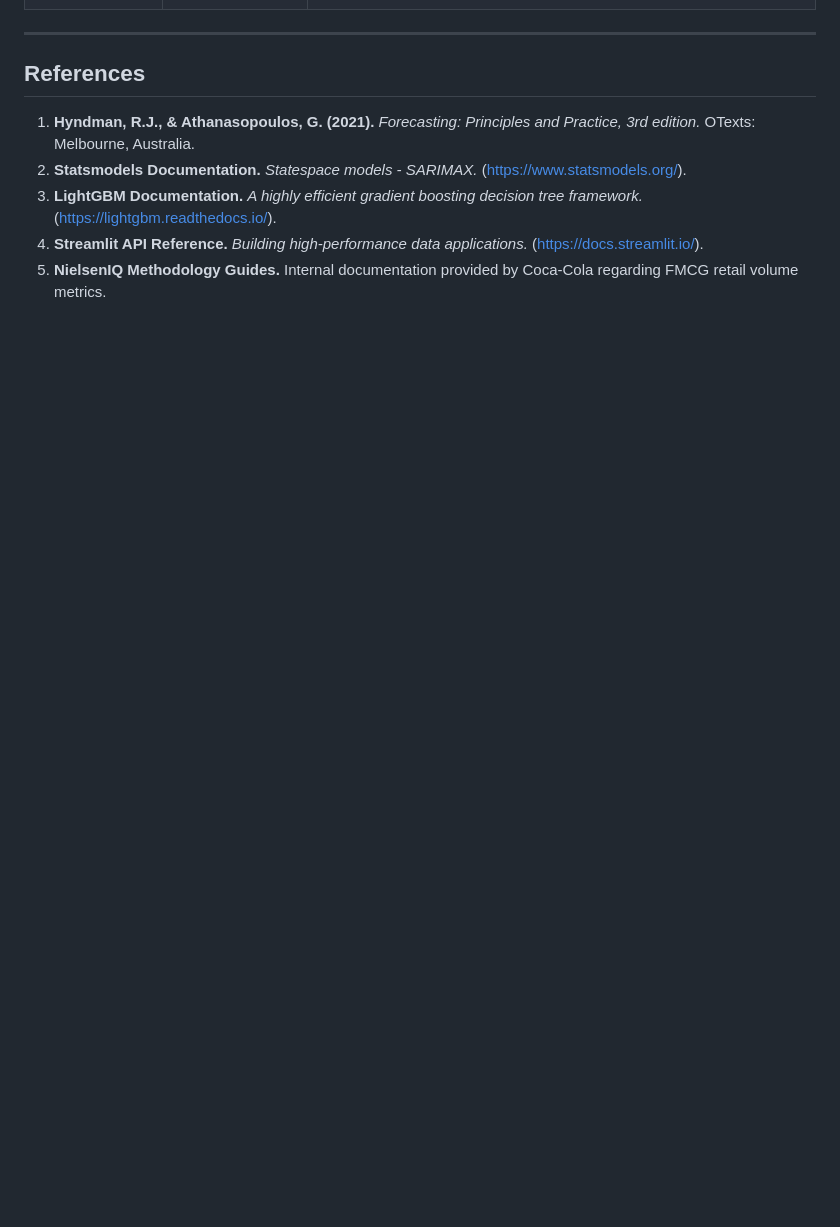
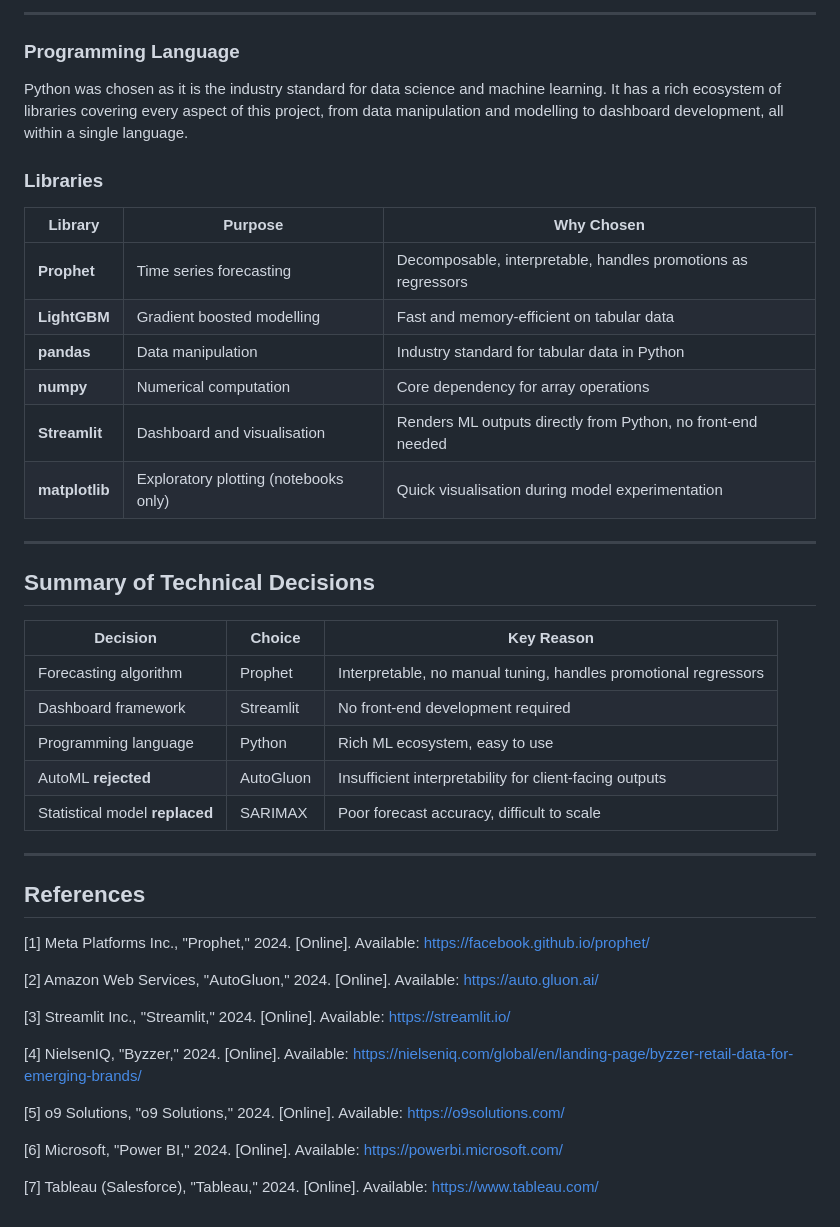
Before and after one commit to tt1m/baseline-sales-modelling-report, a Markdown page: docs/research.md, the part around one of its changes. Drawn GitHub-style; blank space fills up the shorter version.

Commit message:
added research section

```diff
--- a/docs/research.md
+++ b/docs/research.md
@@ -41,9 +185,57 @@ The following stack was selected for its robustness, industry adoption, and comp
+---
+
+### Programming Language
+
+Python was chosen as it is the industry standard for data science and machine
+learning. It has a rich ecosystem of libraries covering every aspect of this
+project, from data manipulation and modelling to dashboard development, all
+within a single language.
+
+### Libraries
+
+| Library | Purpose | Why Chosen |
+|---|---|---|
+| **Prophet** | Time series forecasting | Decomposable, interpretable, handles promotions as regressors |
+| **LightGBM** | Gradient boosted modelling | Fast and memory-efficient on tabular data |
+| **pandas** | Data manipulation | Industry standard for tabular data in Python |
+| **numpy** | Numerical computation | Core dependency for array operations |
+| **Streamlit** | Dashboard and visualisation | Renders ML outputs directly from Python, no front-end needed |
+| **matplotlib** | Exploratory plotting (notebooks only) | Quick visualisation during model experimentation |
+
+---
+
+## Summary of Technical Decisions
+
+| Decision | Choice | Key Reason |
+|---|---|---|
+| Forecasting algorithm | Prophet | Interpretable, no manual tuning, handles promotional regressors |
+| Dashboard framework | Streamlit | No front-end development required |
+| Programming language | Python | Rich ML ecosystem, easy to use |
+| AutoML **rejected** | AutoGluon | Insufficient interpretability for client-facing outputs |
+| Statistical model **replaced** | SARIMAX | Poor forecast accuracy, difficult to scale |
+</div>
 
 ---
 
 ## References
-1.  **Hyndman, R.J., & Athanasopoulos, G. (2021).** *Forecasting: Principles and Practice, 3rd edition.* OTexts: Melbourne, Australia.
-2.  **Statsmodels Documentation.** *Statespace models - SARIMAX.* (https://www.statsmodels.org/).
-3.  **LightGBM Documentation.** *A highly efficient gradient boosting decision tree framework.* (https://lightgbm.readthedocs.io/).
-4.  **Streamlit API Reference.** *Building high-performance data applications.* (https://docs.streamlit.io/).
-5.  **NielsenIQ Methodology Guides.** Internal documentation provided by Coca-Cola regarding FMCG retail volume metrics.
+
+[1] Meta Platforms Inc., "Prophet," 2024. [Online].
+    Available: https://facebook.github.io/prophet/
+
+[2] Amazon Web Services, "AutoGluon," 2024. [Online].
+    Available: https://auto.gluon.ai/
+
+[3] Streamlit Inc., "Streamlit," 2024. [Online].
+    Available: https://streamlit.io/
+
+[4] NielsenIQ, "Byzzer," 2024. [Online].
+    Available: https://nielseniq.com/global/en/landing-page/byzzer-retail-data-for-emerging-brands/
+
+[5] o9 Solutions, "o9 Solutions," 2024. [Online].
+    Available: https://o9solutions.com/
+
+[6] Microsoft, "Power BI," 2024. [Online].
+    Available: https://powerbi.microsoft.com/
+
+[7] Tableau (Salesforce), "Tableau," 2024. [Online].
+    Available: https://www.tableau.com/
```
Also changed, not shown: other parts of docs/research.md (+163 -19 lines).
